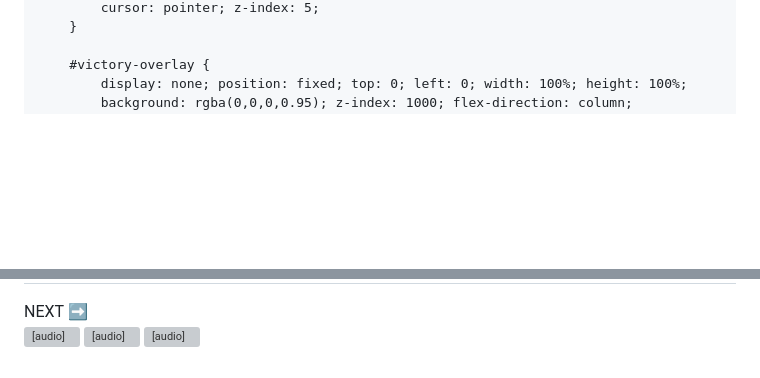
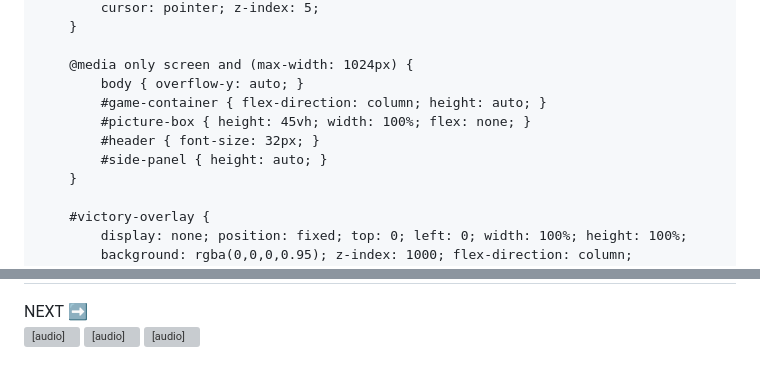
Before and after one commit to marionbunyi/sports-mario, a Markdown page: README.md, 2 parts joined by grey strips. Drawn GitHub-style; blank space fills up the shorter version; grey boxes are pictures that could not be loaded.

```diff
--- a/README.md
+++ b/README.md
@@ -101,4 +121,12 @@
             cursor: pointer; z-index: 5;
+        }
+
+        @media only screen and (max-width: 1024px) {
+            body { overflow-y: auto; }
+            #game-container { flex-direction: column; height: auto; }
+            #picture-box { height: 45vh; width: 100%; flex: none; }
+            #header { font-size: 32px; }
+            #side-panel { height: auto; }
         }
 
         #victory-overlay {
@@ -169,16 +197,13 @@
     let lettersLeft = 0;
     let roundsCompleted = sports.map(() => false);
 
-    // Timer Logic
     let roundStartTime;
     let timerInterval;
-    let isTimerRunning = false;
 
     function resetAndStartTimer() {
         clearInterval(timerInterval);
         document.getElementById('timer-box').innerText = "00:00";
         roundStartTime = Date.now();
-        isTimerRunning = true;
         timerInterval = setInterval(updateTimer, 1000);
     }
 
@@ -196,12 +221,14 @@
         lettersLeft = cleanName.length;
         foundLetters = [];
 
-        // Start fresh timer for each round
         resetAndStartTimer();
 
         document.getElementById('header').innerText = `LETTERS TO FIND: ${lettersLeft}`;
         document.getElementById('picture-box').style.backgroundImage = `url('https://raw.githubusercontent.com/marionbunyi/sports-mario/main/hidden%20${sport.img}.png')`;
-        document.getElementById('clue-img').src = `https://raw.githubusercontent.com/marionbunyi/sports-mario/main/clue%20${sport.img}.png`;
+
+        /* UPDATED CLUE IMAGE PATH */
+        document.getElementById('clue-img').src = `https://raw.githubusercontent.com/marionbunyi/sports-mario/main/${sport.img}%20clue.png`;
+
         document.getElementById('clue-img').style.display = 'none';
         document.getElementById('lock-msg').style.display = 'block';
         document.getElementById('victory-overlay').style.display = 'none';
@@ -296,7 +323,7 @@
         const zone = document.getElementById('answer-zone');
 
         if (guess === correctWord) {
-            clearInterval(timerInterval); // Stop timer immediately
+            clearInterval(timerInterval);
             roundsCompleted[currentRoundIndex] = true;
             document.getElementById('snd-win').play();
             showVictory();
```
Also changed, not shown: other parts of README.md (+37 -17 lines).
